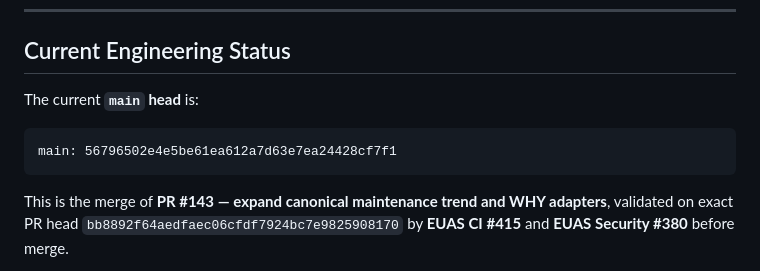
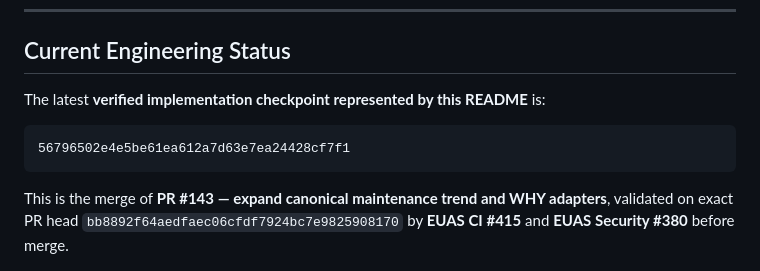
Before and after one commit to 3more102/elsewedy-utilities-application-suite, a Markdown page: README.md, the part around the change. Drawn GitHub-style.

Commit message:
docs: clarify verified implementation checkpoint in README

````diff
--- a/README.md
+++ b/README.md
@@ -12,10 +12,10 @@ EUAS is an original **suite of integrated enterprise applications** for asset ma
 
 ## Current Engineering Status
 
-The current **`main` head** is:
+The latest **verified implementation checkpoint represented by this README** is:
 
 ```text
-main: 56796502e4e5be61ea612a7d63e7ea24428cf7f1
+56796502e4e5be61ea612a7d63e7ea24428cf7f1
 ```
 
 This is the merge of **PR #143 — expand canonical maintenance trend and WHY adapters**, validated on exact PR head `bb8892f64aedfaec06cfdf7924bc7e9825908170` by **EUAS CI #415** and **EUAS Security #380** before merge.
````
